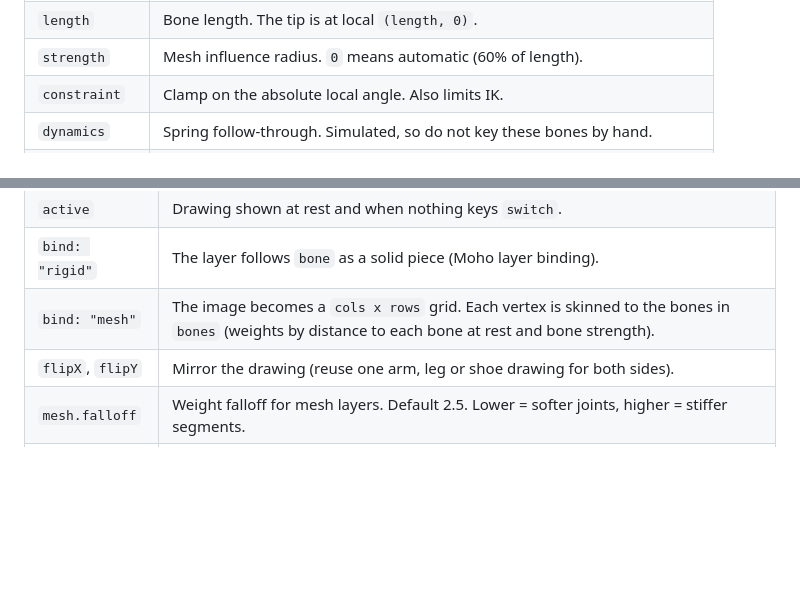
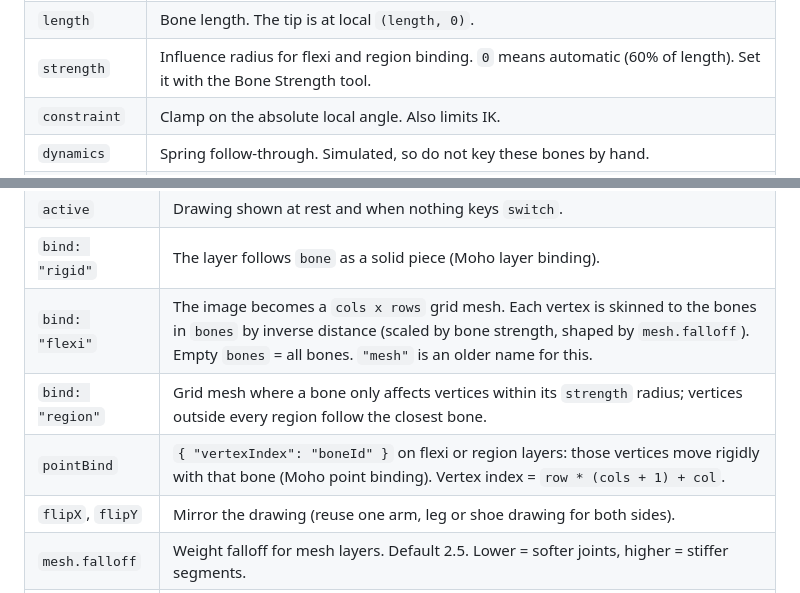
Before and after one commit to explainedinshort60-coder/AI-Rigging, a Markdown page: docs/FORMAT.md, 2 parts joined by grey strips. Rendered like a GitHub page; blank space fills up the shorter version.

```diff
--- a/docs/FORMAT.md
+++ b/docs/FORMAT.md
@@ -43,7 +43,7 @@ One JSON object. Everything is plain data so it can be written by hand, by scrip
 |---|---|
 | `x`, `y`, `angle` | Rest transform in the **parent's** space (world space for root bones). |
 | `length` | Bone length. The tip is at local `(length, 0)`. |
-| `strength` | Mesh influence radius. `0` means automatic (60% of length). |
+| `strength` | Influence radius for flexi and region binding. `0` means automatic (60% of length). Set it with the Bone Strength tool. |
 | `constraint` | Clamp on the absolute local angle. Also limits IK. |
 | `dynamics` | Spring follow-through. Simulated, so do not key these bones by hand. |
 | `smart` | Marks the bone as a dial. Its animated angle offset (degrees) plays its action. |
@@ -71,7 +71,9 @@ Bones may be listed in any order; the engine sorts parents before children.
 | `drawings` | One drawing = image layer. Several = switch layer. |
 | `active` | Drawing shown at rest and when nothing keys `switch`. |
 | `bind: "rigid"` | The layer follows `bone` as a solid piece (Moho layer binding). |
-| `bind: "mesh"` | The image becomes a `cols x rows` grid. Each vertex is skinned to the bones in `bones` (weights by distance to each bone at rest and bone strength). |
+| `bind: "flexi"` | The image becomes a `cols x rows` grid mesh. Each vertex is skinned to the bones in `bones` by inverse distance (scaled by bone strength, shaped by `mesh.falloff`). Empty `bones` = all bones. `"mesh"` is an older name for this. |
+| `bind: "region"` | Grid mesh where a bone only affects vertices within its `strength` radius; vertices outside every region follow the closest bone. |
+| `pointBind` | `{ "vertexIndex": "boneId" }` on flexi or region layers: those vertices move rigidly with that bone (Moho point binding). Vertex index = `row * (cols + 1) + col`. |
 | `flipX`, `flipY` | Mirror the drawing (reuse one arm, leg or shoe drawing for both sides). |
 | `mesh.falloff` | Weight falloff for mesh layers. Default 2.5. Lower = softer joints, higher = stiffer segments. |
 | `x, y, w, h` | Placement of the image in **world space at rest** (frame 0). |
```
Also changed, not shown: README.md (+10 -4 lines), docs/BINDING.md (added, +49 -0 lines), docs/binding-compare.png (added), 3 other files.
